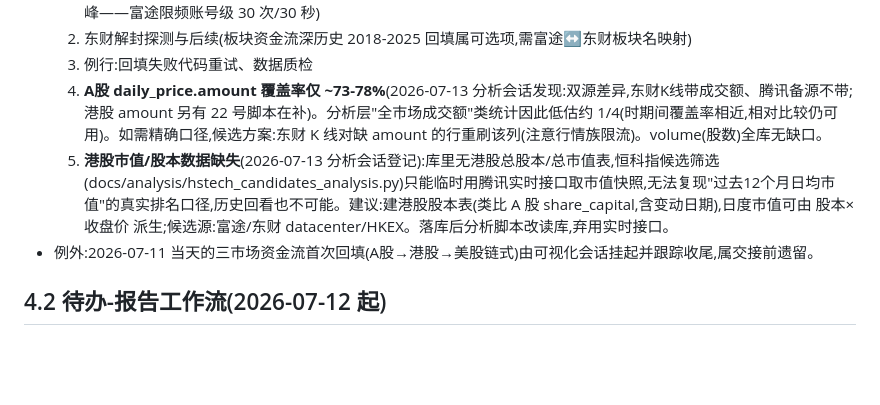
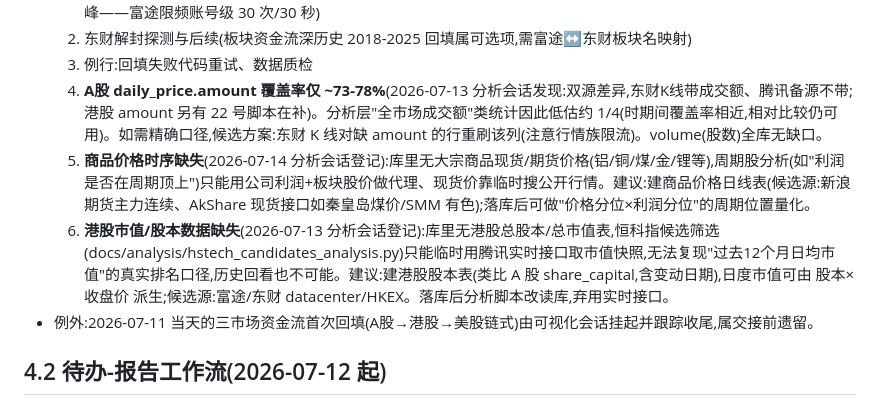
Before and after one commit to Julia-Lex/my_stocks, a Markdown page: docs/project-notes.md, the part around the change. Rendered like a GitHub page; blank space fills up the shorter version.

Commit message:
docs: 数据缺口登记——商品价格时序(周期股位置分析需要),移交数据会话
Co-Authored-By: Claude Fable 5 <noreply@anthropic.com>

```diff
--- a/docs/project-notes.md
+++ b/docs/project-notes.md
@@ -77,7 +77,8 @@
   2. 东财解封探测与后续(板块资金流深历史 2018-2025 回填属可选项,需富途↔东财板块名映射)
   3. 例行:回填失败代码重试、数据质检
   4. **A股 daily_price.amount 覆盖率仅 ~73-78%**(2026-07-13 分析会话发现:双源差异,东财K线带成交额、腾讯备源不带;港股 amount 另有 22 号脚本在补)。分析层"全市场成交额"类统计因此低估约 1/4(时期间覆盖率相近,相对比较仍可用)。如需精确口径,候选方案:东财 K 线对缺 amount 的行重刷该列(注意行情族限流)。volume(股数)全库无缺口。
-  5. **港股市值/股本数据缺失**(2026-07-13 分析会话登记):库里无港股总股本/总市值表,恒科指候选筛选(docs/analysis/hstech_candidates_analysis.py)只能临时用腾讯实时接口取市值快照,无法复现"过去12个月日均市值"的真实排名口径,历史回看也不可能。建议:建港股股本表(类比 A 股 share_capital,含变动日期),日度市值可由 股本×收盘价 派生;候选源:富途/东财 datacenter/HKEX。落库后分析脚本改读库,弃用实时接口。
+  5. **商品价格时序缺失**(2026-07-14 分析会话登记):库里无大宗商品现货/期货价格(铝/铜/煤/金/锂等),周期股分析(如"利润是否在周期顶上")只能用公司利润+板块股价做代理、现货价靠临时搜公开行情。建议:建商品价格日线表(候选源:新浪期货主力连续、AkShare 现货接口如秦皇岛煤价/SMM 有色);落库后可做"价格分位×利润分位"的周期位置量化。
+  6. **港股市值/股本数据缺失**(2026-07-13 分析会话登记):库里无港股总股本/总市值表,恒科指候选筛选(docs/analysis/hstech_candidates_analysis.py)只能临时用腾讯实时接口取市值快照,无法复现"过去12个月日均市值"的真实排名口径,历史回看也不可能。建议:建港股股本表(类比 A 股 share_capital,含变动日期),日度市值可由 股本×收盘价 派生;候选源:富途/东财 datacenter/HKEX。落库后分析脚本改读库,弃用实时接口。
 - 例外:2026-07-11 当天的三市场资金流首次回填(A股→港股→美股链式)由可视化会话挂起并跟踪收尾,属交接前遗留。
 
 ## 4.2 待办-报告工作流(2026-07-12 起)
```
